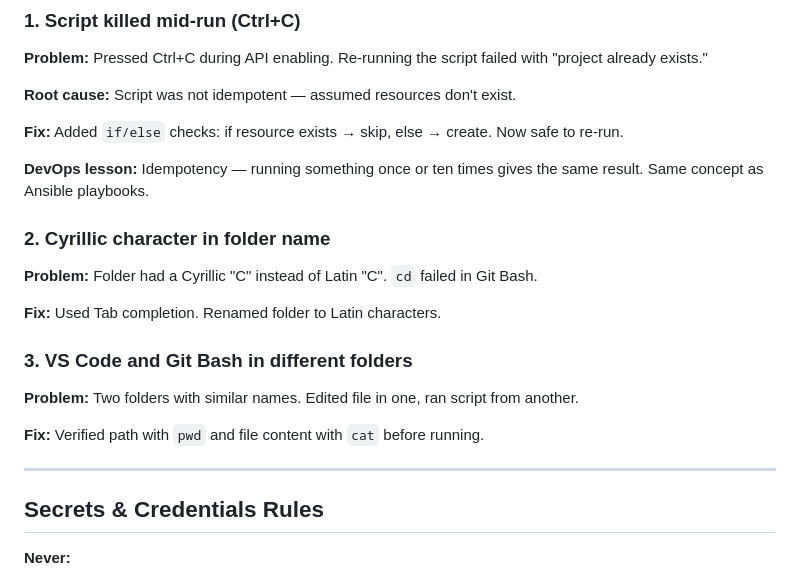
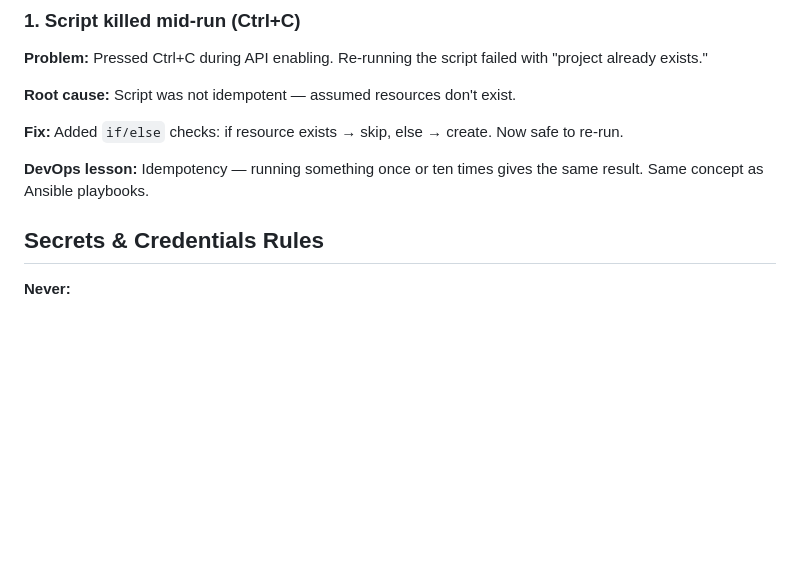
Before and after one commit to ua-academy-projects/coin-ops, a Markdown page: Cloud_GCP/README.md, the part around the change. Drawn GitHub-style; blank space fills up the shorter version.

Commit message:
Update README.md by removing outdated issues
Removed sections about Cyrillic folder name issue and VS Code and Git Bash folder discrepancies to streamline README.

```diff
--- a/Cloud_GCP/README.md
+++ b/Cloud_GCP/README.md
@@ -283,19 +283,6 @@ After deletion, the key file becomes useless even if the teammate still has it.
 
 **DevOps lesson:** Idempotency — running something once or ten times gives the same result. Same concept as Ansible playbooks.
 
-### 2. Cyrillic character in folder name
-
-**Problem:** Folder had a Cyrillic "С" instead of Latin "C". `cd` failed in Git Bash.
-
-**Fix:** Used Tab completion. Renamed folder to Latin characters.
-
-### 3. VS Code and Git Bash in different folders
-
-**Problem:** Two folders with similar names. Edited file in one, ran script from another.
-
-**Fix:** Verified path with `pwd` and file content with `cat` before running.
-
----
 
 ## Secrets & Credentials Rules
 
```
